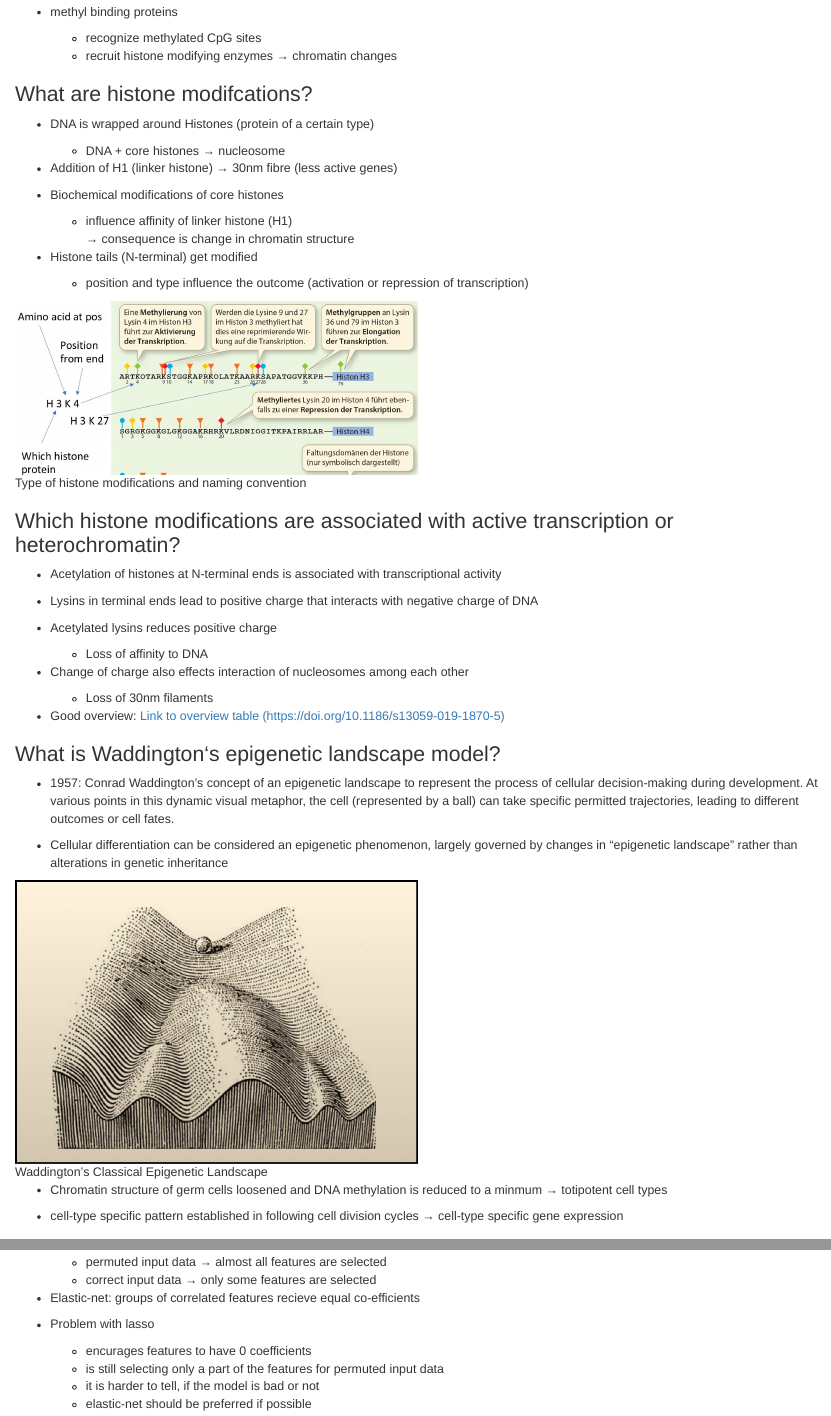
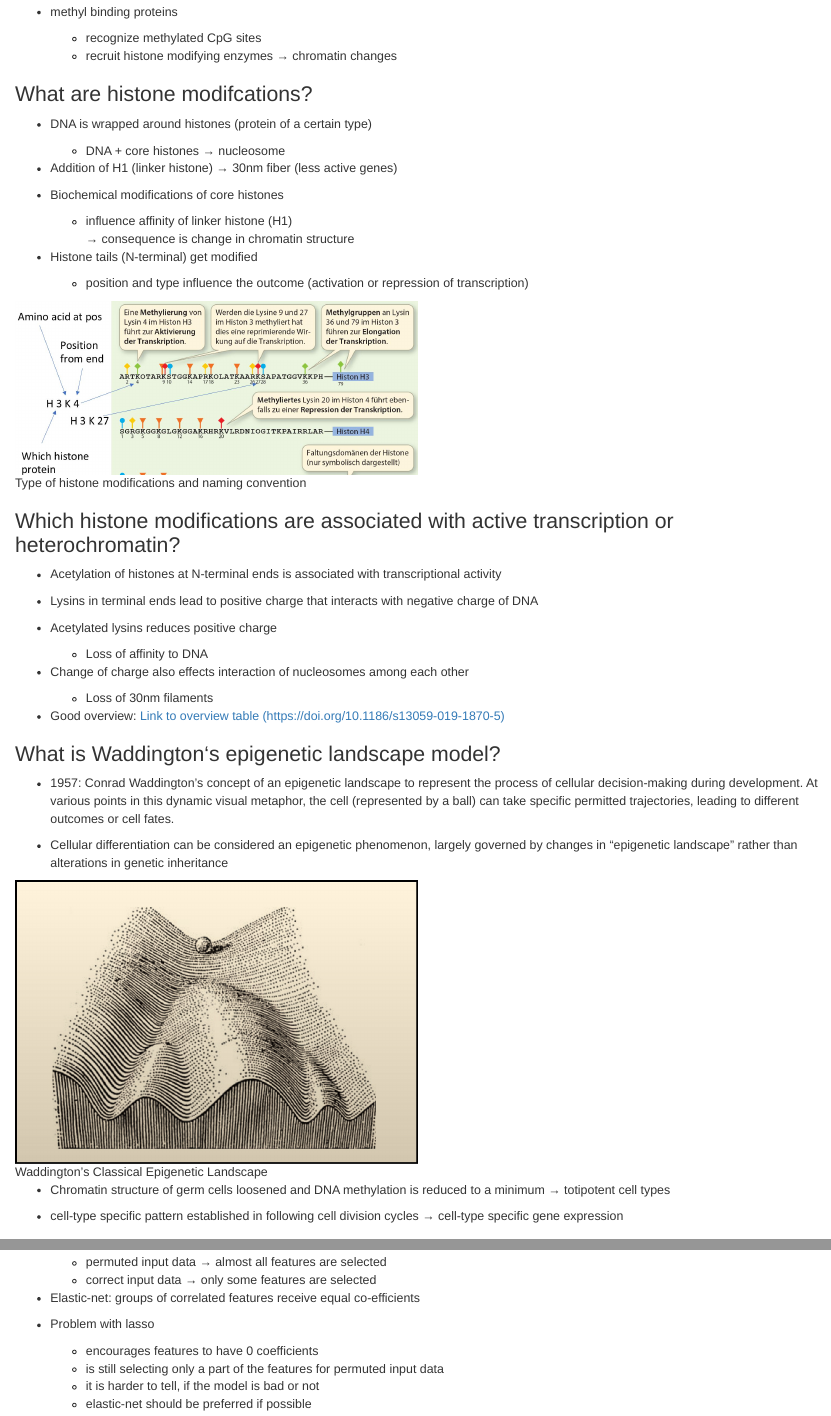
Before and after one commit to johausmann/AlgEpi, an R Markdown document (question_catalog.Rmd): the page in a window 1100 px wide, from 1080 px down, and a second part further down, joined at a grey line. Rendered offline with R 4.5, knitr and Pandoc, with nearby package versions.

Commit message:
Update 20220727
* Last adaptions before printing

```diff
--- a/question_catalog.Rmd
+++ b/question_catalog.Rmd
@@ -62,10 +62,10 @@ transcription factors
 
 ### What are histone modifcations?
 
-* DNA is wrapped around Histones (protein of a certain type)
+* DNA is wrapped around histones (protein of a certain type)
   + DNA + core histones &rarr; nucleosome
 
-* Addition of H1 (linker histone) &rarr; 30nm fibre (less active genes)
+* Addition of H1 (linker histone) &rarr; 30nm fiber (less active genes)
 
 * Biochemical modifications of core histones
   + influence affinity of linker histone (H1)
@@ -103,7 +103,7 @@ transcription factors
 
 
 * Chromatin structure of germ cells loosened and DNA
-methylation is reduced to a minmum &rarr; totipotent cell types
+methylation is reduced to a minimum &rarr; totipotent cell types
 
 * cell-type specific pattern established in following cell division cycles &rarr; cell-type specific gene expression
 
@@ -920,10 +920,10 @@ to intersect the region to find overlaps
   + permuted input data &rarr; almost all features are selected
   + correct input data &rarr; only some features are selected
 
-* Elastic-net: groups of correlated features recieve equal co-efficients
+* Elastic-net: groups of correlated features receive equal co-efficients
 
 * Problem with lasso
-  + encurages features to have 0 coefficients
+  + encourages features to have 0 coefficients
   + is still selecting only a part of the features for permuted input data
   + it is harder to tell, if the model is bad or not
   + elastic-net should be preferred if possible
```
Also changed, not shown: question_catalog.Rmd (6 more changed lines).
